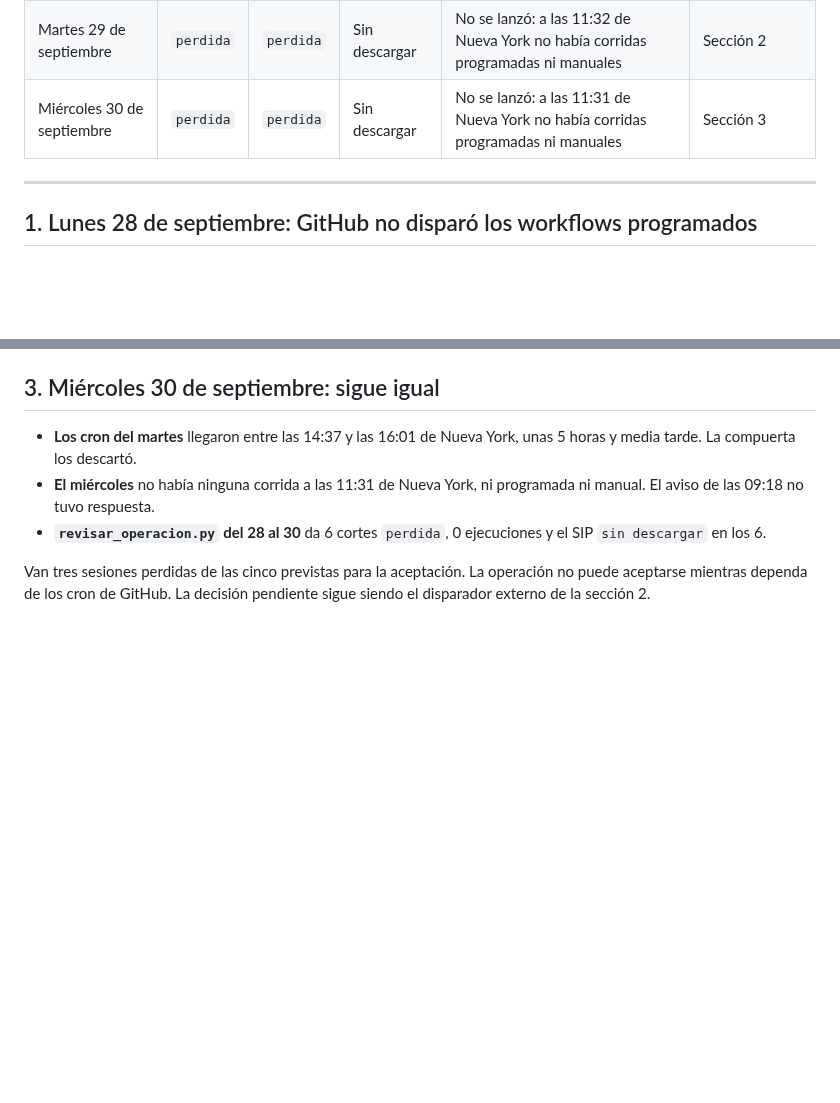
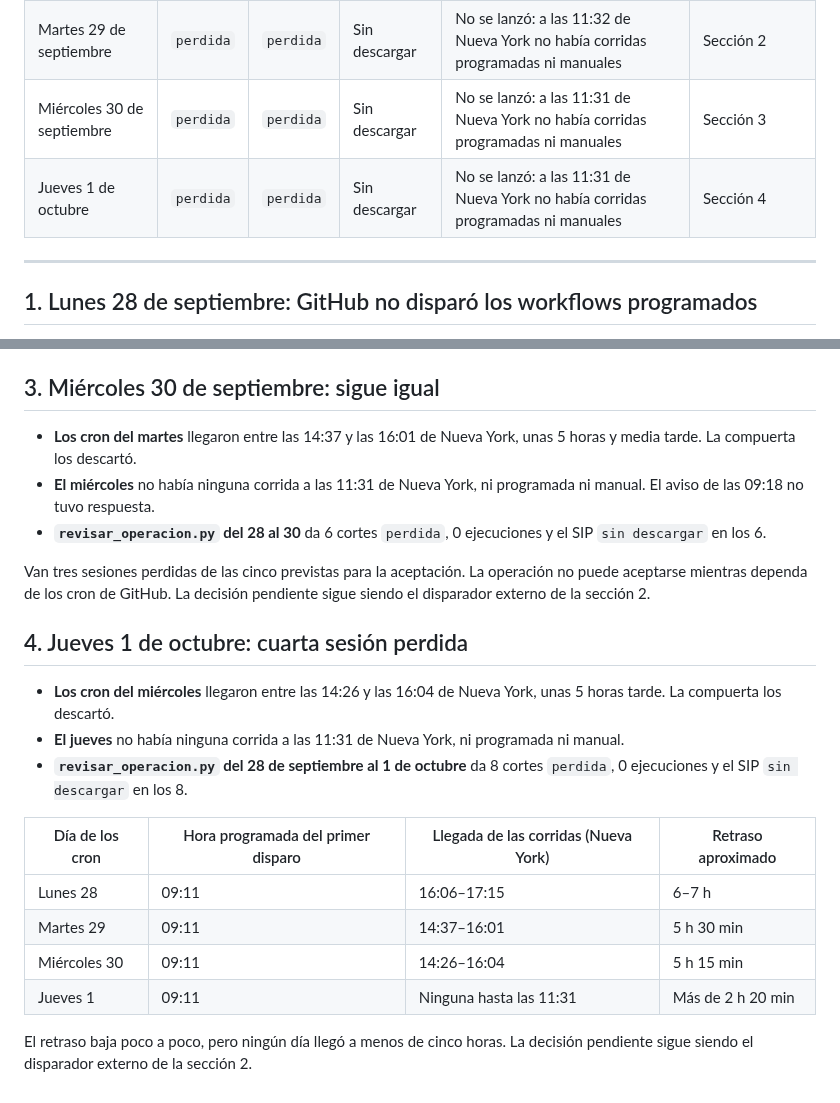
Before and after one commit to hectorcs23/QuantileFlow, a Markdown page: docs/aceptacion_operacion.md, 2 parts joined by grey strips. GitHub-like rendering; blank space fills up the shorter version.

Commit message:
Registrar la cuarta sesión perdida de la aceptación
El jueves 1 de octubre tampoco hubo corridas a tiempo; los cron del
miércoles llegaron unas 5 horas tarde. Se agrega la tabla de retrasos de
GitHub por día. Ocho cortes perdidos del 28 al 1.

Co-Authored-By: Claude Opus 5.5 <noreply@anthropic.com>
Claude-Session: https://claude.ai/code/session_01MVTiC2qjnfAFPk8krfGsdn

```diff
--- a/docs/aceptacion_operacion.md
+++ b/docs/aceptacion_operacion.md
@@ -18,6 +18,7 @@ nunca cotizaciones.
 | Lunes 28 de septiembre | `perdida` | `perdida` | Sin descargar | No se lanzó a tiempo: los cron llegaron unas 6–7 horas tarde | Secciones 1 y 2 |
 | Martes 29 de septiembre | `perdida` | `perdida` | Sin descargar | No se lanzó: a las 11:32 de Nueva York no había corridas programadas ni manuales | Sección 2 |
 | Miércoles 30 de septiembre | `perdida` | `perdida` | Sin descargar | No se lanzó: a las 11:31 de Nueva York no había corridas programadas ni manuales | Sección 3 |
+| Jueves 1 de octubre | `perdida` | `perdida` | Sin descargar | No se lanzó: a las 11:31 de Nueva York no había corridas programadas ni manuales | Sección 4 |
 
 ---
 
@@ -122,3 +123,21 @@ de que alguien esté disponible cada mañana, y el martes no funcionó.
 Van tres sesiones perdidas de las cinco previstas para la aceptación. La operación no puede aceptarse
 mientras dependa de los cron de GitHub. La decisión pendiente sigue siendo el disparador externo de la
 sección 2.
+
+## 4. Jueves 1 de octubre: cuarta sesión perdida
+
+- **Los cron del miércoles** llegaron entre las 14:26 y las 16:04 de Nueva York, unas 5 horas tarde. La
+  compuerta los descartó.
+- **El jueves** no había ninguna corrida a las 11:31 de Nueva York, ni programada ni manual.
+- **`revisar_operacion.py` del 28 de septiembre al 1 de octubre** da 8 cortes `perdida`, 0 ejecuciones y el
+  SIP `sin descargar` en los 8.
+
+| Día de los cron | Hora programada del primer disparo | Llegada de las corridas (Nueva York) | Retraso aproximado |
+|---|---|---|---|
+| Lunes 28 | 09:11 | 16:06–17:15 | 6–7 h |
+| Martes 29 | 09:11 | 14:37–16:01 | 5 h 30 min |
+| Miércoles 30 | 09:11 | 14:26–16:04 | 5 h 15 min |
+| Jueves 1 | 09:11 | Ninguna hasta las 11:31 | Más de 2 h 20 min |
+
+El retraso baja poco a poco, pero ningún día llegó a menos de cinco horas. La decisión pendiente sigue
+siendo el disparador externo de la sección 2.
```
